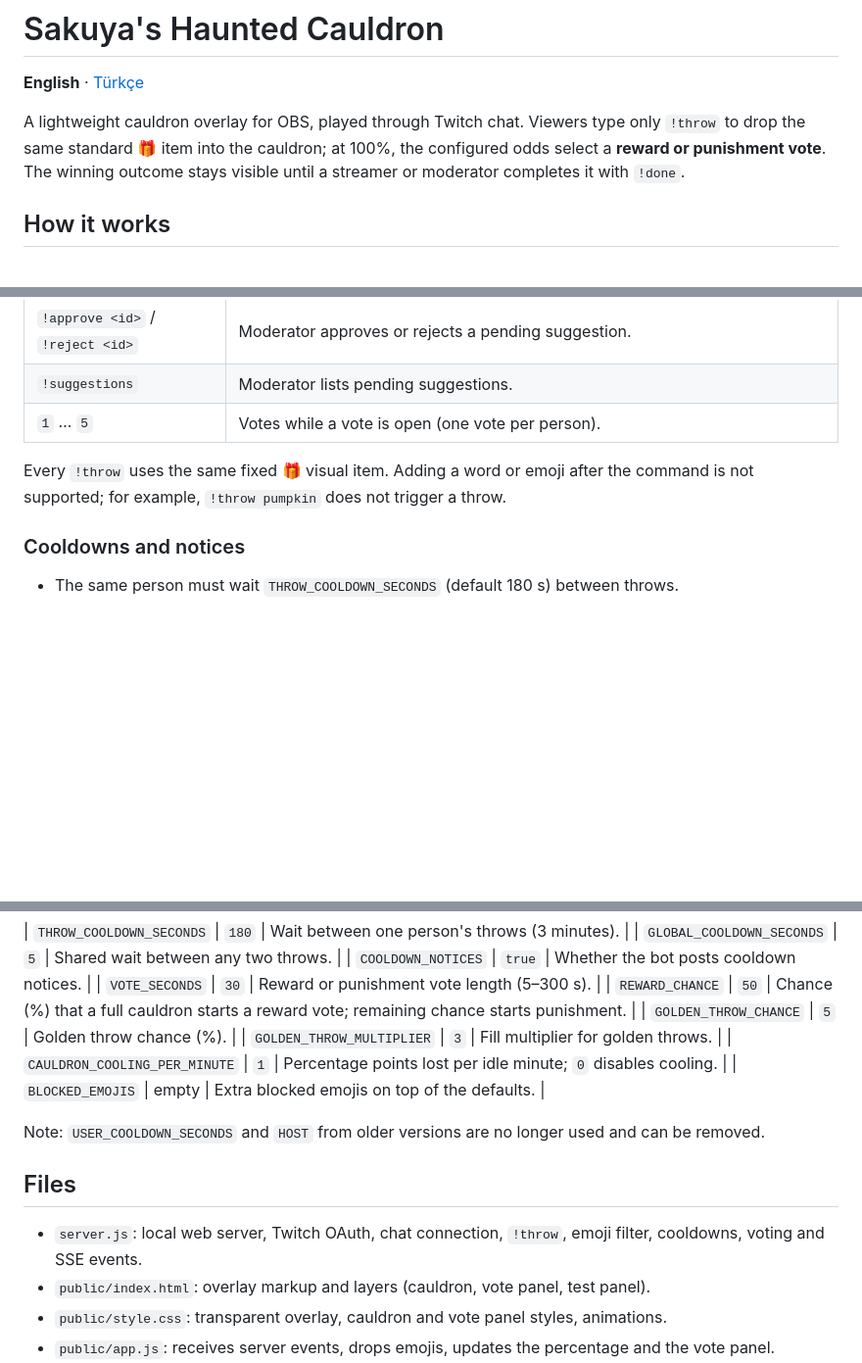
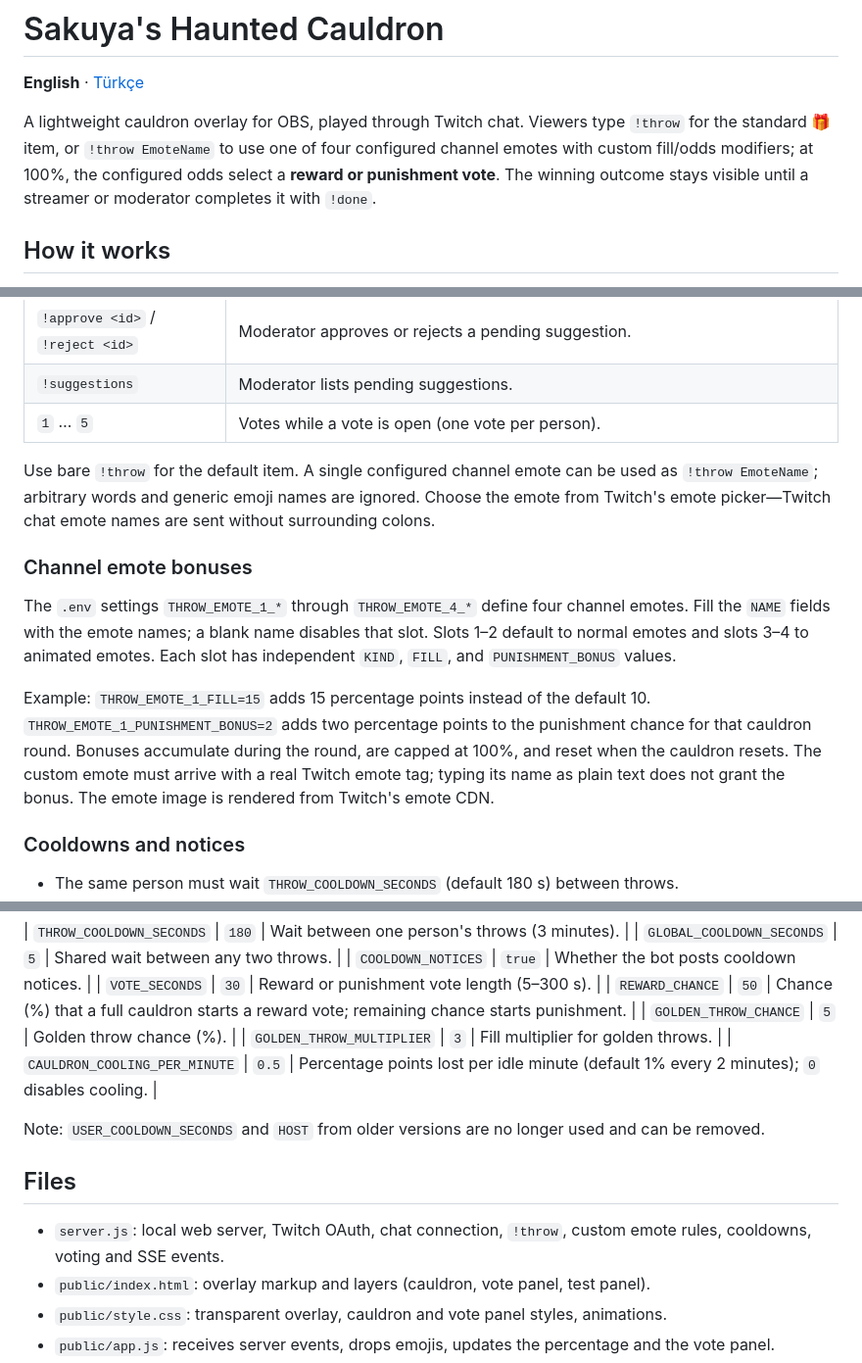
Before and after one commit to izayoissakuya/SakuyaCauldron, a Markdown page: README.md, 3 parts joined by grey strips. Shown at 98% size. Drawn GitHub-style; blank space fills up the shorter version.

Commit message:
Document custom emote modifiers and cooling in English

```diff
--- a/README.md
+++ b/README.md
@@ -2,7 +2,7 @@
 
 **English** · [Türkçe](README_TR.md)
 
-A lightweight cauldron overlay for OBS, played through Twitch chat. Viewers type only `!throw` to drop the same standard 🎁 item into the cauldron; at 100%, the configured odds select a **reward or punishment vote**. The winning outcome stays visible until a streamer or moderator completes it with `!done`.
+A lightweight cauldron overlay for OBS, played through Twitch chat. Viewers type `!throw` for the standard 🎁 item, or `!throw EmoteName` to use one of four configured channel emotes with custom fill/odds modifiers; at 100%, the configured odds select a **reward or punishment vote**. The winning outcome stays visible until a streamer or moderator completes it with `!done`.
 
 ## How it works
 
@@ -85,7 +85,13 @@ If the overlay is refreshed mid-vote, the panel picks up where it left off.
 | `!suggestions` | Moderator lists pending suggestions. |
 | `1` … `5` | Votes while a vote is open (one vote per person). |
 
-Every `!throw` uses the same fixed 🎁 visual item. Adding a word or emoji after the command is not supported; for example, `!throw pumpkin` does not trigger a throw.
+Use bare `!throw` for the default item. A single configured channel emote can be used as `!throw EmoteName`; arbitrary words and generic emoji names are ignored. Choose the emote from Twitch's emote picker—Twitch chat emote names are sent without surrounding colons.
+
+### Channel emote bonuses
+
+The `.env` settings `THROW_EMOTE_1_*` through `THROW_EMOTE_4_*` define four channel emotes. Fill the `NAME` fields with the emote names; a blank name disables that slot. Slots 1–2 default to normal emotes and slots 3–4 to animated emotes. Each slot has independent `KIND`, `FILL`, and `PUNISHMENT_BONUS` values.
+
+Example: `THROW_EMOTE_1_FILL=15` adds 15 percentage points instead of the default 10. `THROW_EMOTE_1_PUNISHMENT_BONUS=2` adds two percentage points to the punishment chance for that cauldron round. Bonuses accumulate during the round, are capped at 100%, and reset when the cauldron resets. The custom emote must arrive with a real Twitch emote tag; typing its name as plain text does not grant the bonus. The emote image is rendered from Twitch's emote CDN.
 
 ### Cooldowns and notices
 
@@ -115,14 +121,13 @@ Rewards and punishments are not automatically integrated with a game. The stream
 | `REWARD_CHANCE` | `50` | Chance (%) that a full cauldron starts a reward vote; remaining chance starts punishment. |
 | `GOLDEN_THROW_CHANCE` | `5` | Golden throw chance (%). |
 | `GOLDEN_THROW_MULTIPLIER` | `3` | Fill multiplier for golden throws. |
-| `CAULDRON_COOLING_PER_MINUTE` | `1` | Percentage points lost per idle minute; `0` disables cooling. |
-| `BLOCKED_EMOJIS` | empty | Extra blocked emojis on top of the defaults. |
+| `CAULDRON_COOLING_PER_MINUTE` | `0.5` | Percentage points lost per idle minute (default 1% every 2 minutes); `0` disables cooling. |
 
 Note: `USER_COOLDOWN_SECONDS` and `HOST` from older versions are no longer used and can be removed.
 
 ## Files
 
-- `server.js`: local web server, Twitch OAuth, chat connection, `!throw`, emoji filter, cooldowns, voting and SSE events.
+- `server.js`: local web server, Twitch OAuth, chat connection, `!throw`, custom emote rules, cooldowns, voting and SSE events.
 - `public/index.html`: overlay markup and layers (cauldron, vote panel, test panel).
 - `public/style.css`: transparent overlay, cauldron and vote panel styles, animations.
 - `public/app.js`: receives server events, drops emojis, updates the percentage and the vote panel.
```
